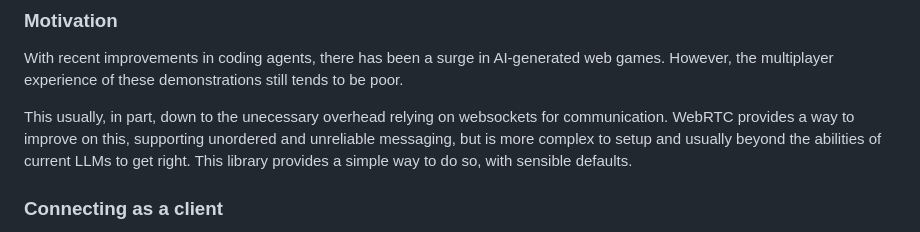
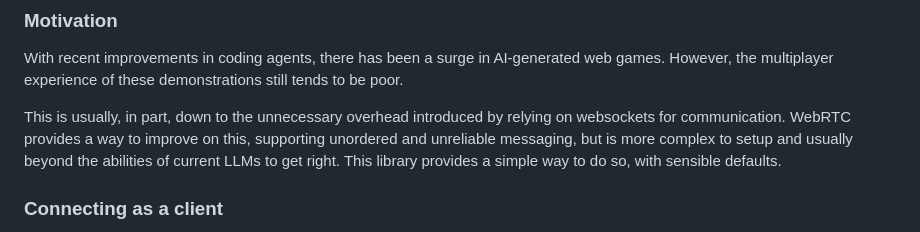
Before and after one commit to harveynw/net-crate, a Markdown page: README.md, the part around the change. GitHub-like rendering.

```diff
--- a/README.md
+++ b/README.md
@@ -57,7 +57,7 @@ fn handle_event(event: Event) {
 
 With recent improvements in coding agents, there has been a surge in AI-generated web games. However, the multiplayer experience of these demonstrations still tends to be poor.
 
-This usually, in part, down to the unecessary overhead relying on websockets for communication. WebRTC provides a way to improve on this, supporting unordered and unreliable messaging, but is more complex to setup and usually beyond the abilities of current LLMs to get right. This library provides a simple way to do so, with sensible defaults.
+This is usually, in part, down to the unnecessary overhead introduced by relying on websockets for communication. WebRTC provides a way to improve on this, supporting unordered and unreliable messaging, but is more complex to setup and usually beyond the abilities of current LLMs to get right. This library provides a simple way to do so, with sensible defaults.
 
 ### Connecting as a client
 
```
